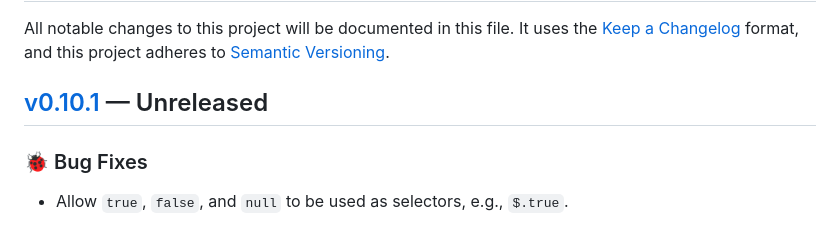
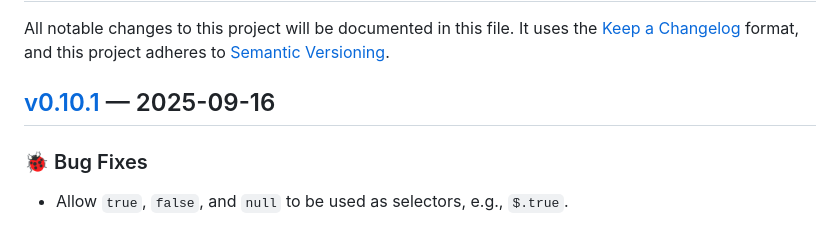
Before and after one commit to theory/jsonpath, a Markdown page: CHANGELOG.md, the part around the change. Drawn GitHub-style.

Commit message:
Timestamp v0.10.1

```diff
--- a/CHANGELOG.md
+++ b/CHANGELOG.md
@@ -7,7 +7,7 @@ All notable changes to this project will be documented in this file. It uses the
   [Semantic Versioning]: https://semver.org/spec/v2.0.0.html
     "Semantic Versioning 2.0.0"
 
-## [v0.10.1] — Unreleased
+## [v0.10.1] — 2025-09-16
 
 ### 🐞 Bug Fixes
 
```
